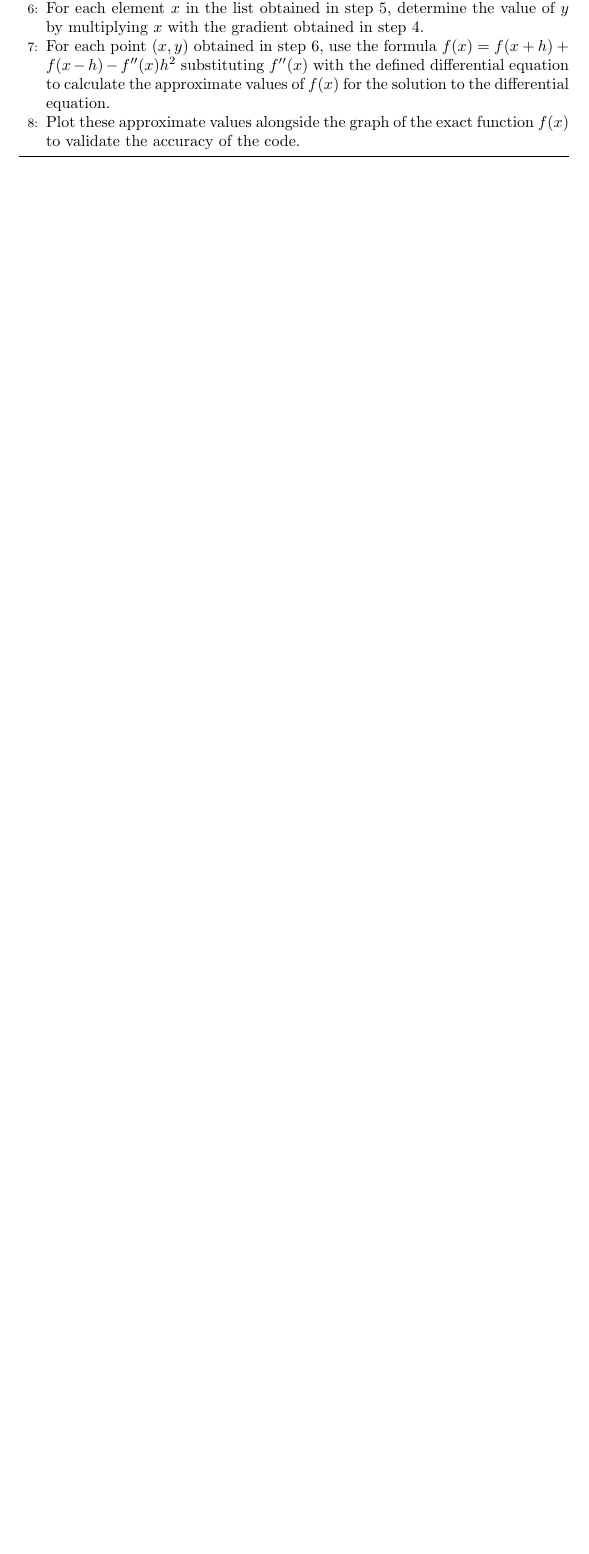
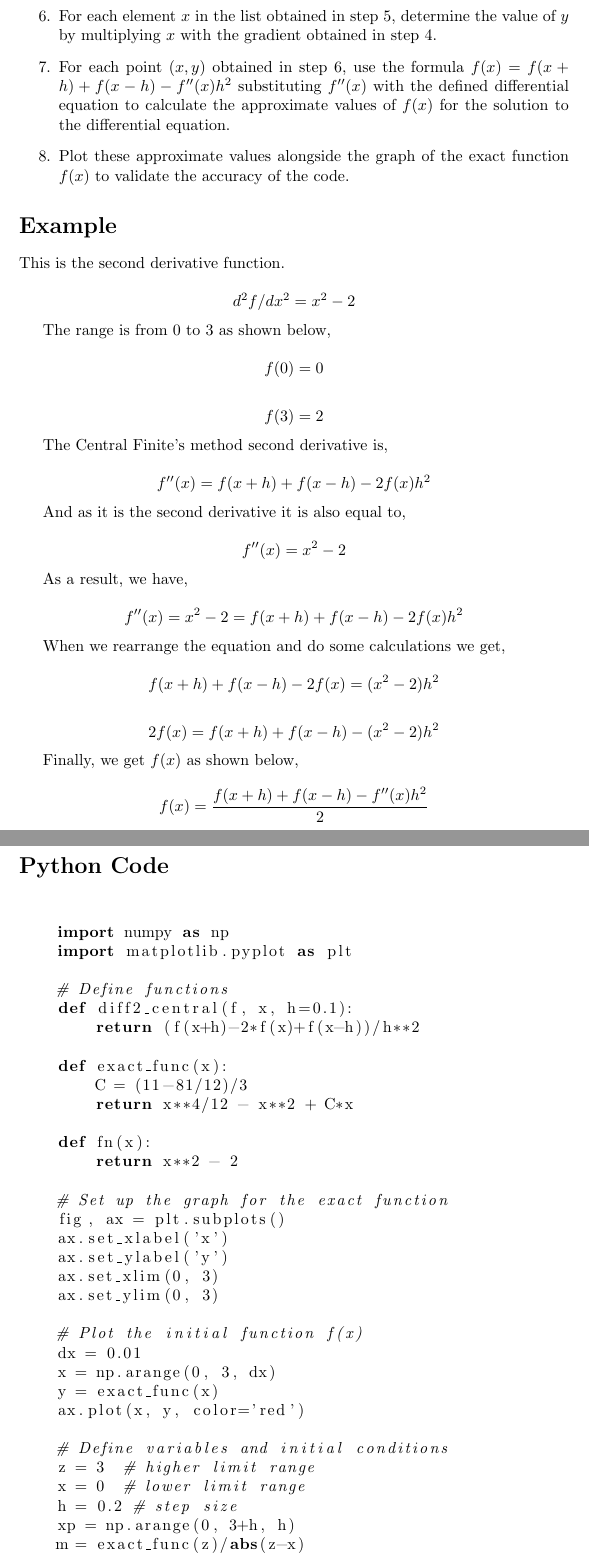
Before and after one commit to MesutEmpire-CS-Projects/Finite-Difference-Method, a LaTeX document (Theory.tex): part of page 3 of 3 before the commit and two parts of pages 3 and 4 of 6 after it, the two joined at a grey line, cut so that both start at the same text, the shorter picture padded with empty space. Compiled offline with pdfLaTeX.

Commit message:
Added Graph and Example

```diff
--- a/Theory.tex
+++ b/Theory.tex
@@ -154,7 +8,7 @@
 \usepackage{algpseudocode}
 
 \title{Numerical Analysis Using Finite Difference Method}
-\author{Eric Kazungu \and Samuel Wainaina \and Keith Kareithi}
+\author{Eric Kazungu  SCT211-0021/2021 \and Samuel Wainaina  SCT211-0039/2021 \and Keith Kareithi  SCT211-0028/2021}
 
 \date{27 March 2023}
 
@@ -205 +66,5 @@ Integration using central difference method: By simply rearranging these equatio
+    \item For each element $x$ in the list obtained in step 5, determine the value of $y$ by multiplying $x$ with the gradient obtained in step 4.
+    \item For each point $(x,y)$ obtained in step 6, use the formula $f(x)=f(x+h)+f(x-h)-f''(x)h^2$ substituting $f''(x)$ with the defined differential equation to calculate the approximate values of $f(x)$ for the solution to the differential equation.
+    \item Plot these approximate values alongside the graph of the exact function $f(x)$ to validate the accuracy of the code.
+\end{enumerate}
 
@@ -214,5 +71,72 @@ Integration using central difference method: By simply rearranging these equatio
-  \State For each element $x$ in the list obtained in step 5, determine the value of $y$ by multiplying $x$ with the gradient obtained in step 4.
-  \State For each point $(x,y)$ obtained in step 6, use the formula $f(x)=f(x+h)+f(x-h)-f''(x)h^2$ substituting $f''(x)$ with the defined differential equation to calculate the approximate values of $f(x)$ for the solution to the differential equation.
-  \State Plot these approximate values alongside the graph of the exact function $f(x)$ to validate the accuracy of the code.
-  \end{algorithmic}
-  \end{algorithm}
+
+\section*{Example}
+
+This is the second derivative function.
+
+$$d^2f/dx^2 = x^2 - 2$$
+
+The range is from 0 to 3 as shown below,
+
+$$f(0) = 0$$
+
+$$f(3) = 2$$
+
+The Central Finite's method second derivative is,
+
+$$f''(x) = f(x+h) + f(x-h) - 2f(x)h^2$$
+
+And as it is the second derivative it is also equal to,
+
+$$f''(x) = x^2 - 2$$
+
+As a result, we have,
+
+$$f''(x) = x^2 - 2 = f(x+h) + f(x-h) - 2f(x)h^2$$
+
+When we rearrange the equation and do some calculations we get,
+
+$$f(x+h) + f(x-h) - 2f(x) = (x^2 - 2)h^2$$
+
+$$2f(x) = f(x+h) + f(x-h) - (x^2 - 2)h^2$$
+
+Finally, we get $f(x)$ as shown below,
+$$ f(x) = \frac{f(x+h) + f(x-h) - f''(x)h^2}{2} $$
+
+
+\section*{Python Code}
+\begin{lstlisting}[language=Python]
+
+    import numpy as np
+    import matplotlib.pyplot as plt
+
+    # Define functions
+    def diff2_central(f, x, h=0.1):
+        return (f(x+h)-2*f(x)+f(x-h))/h**2
+
+    def exact_func(x):
+        C = (11-81/12)/3
+        return x**4/12 - x**2 + C*x
+
+    def fn(x):
+        return x**2 - 2
+
+    # Set up the graph for the exact function
+    fig, ax = plt.subplots()
+    ax.set_xlabel('x')
+    ax.set_ylabel('y')
+    ax.set_xlim(0, 3)
+    ax.set_ylim(0, 3)
+
+    # Plot the initial function f(x)
+    dx = 0.01
+    x = np.arange(0, 3, dx)
+    y = exact_func(x)
+    ax.plot(x, y, color='red')
+
+    # Define variables and initial conditions
+    z = 3  # higher limit range
+    x = 0  # lower limit range
+    h = 0.2 # step size
+    xp = np.arange(0, 3+h, h)
+    m = exact_func(z)/abs(z-x)
+    fp = m*xp
```
Also changed, not shown: Theory.pdf, graph.png (added), Theory.tex (216 more changed lines), 1 other file. Lines whose indentation alone changed are shown as unchanged.
